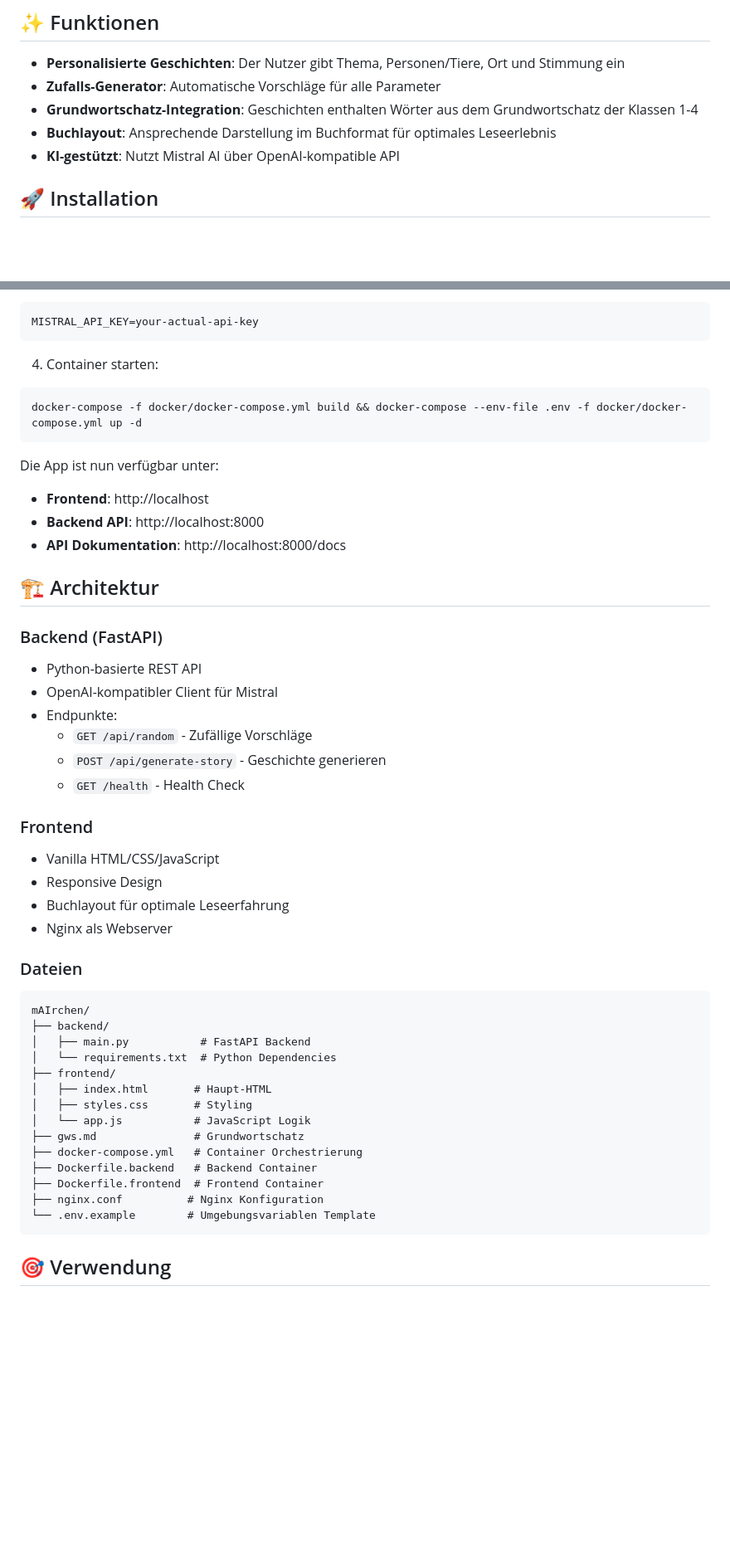
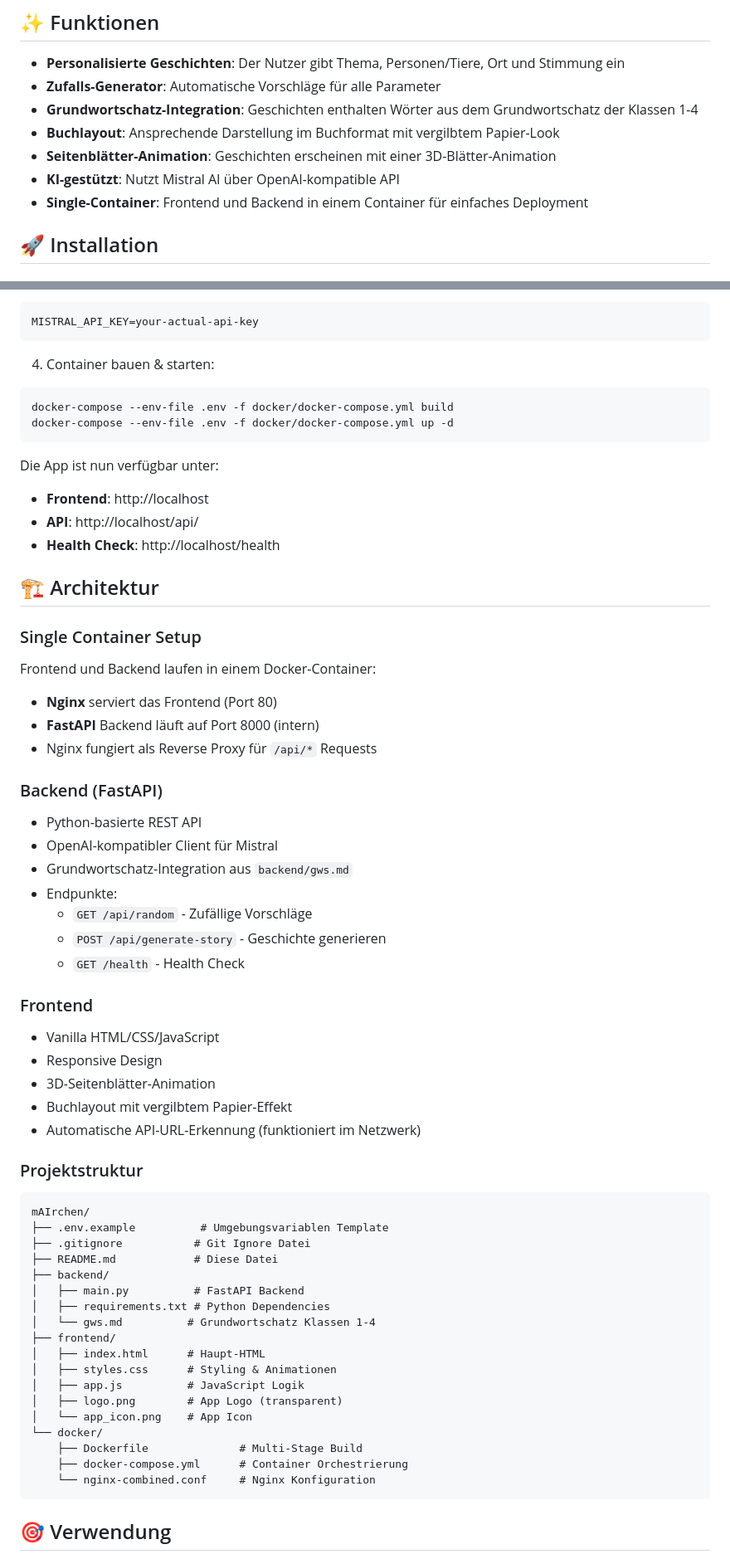
Before and after one commit to sebastiansucker/mAIrchen, a Markdown page: README.md, 2 parts joined by grey strips. Shown: that part at 83% size. Rendered like a GitHub page; blank space fills up the shorter version.

````diff
--- a/README.md
+++ b/README.md
@@ -7,8 +7,10 @@ Eine Märchen-Schreib-App für Grundschulkinder (Klasse 1-4), die personalisiert
 - **Personalisierte Geschichten**: Der Nutzer gibt Thema, Personen/Tiere, Ort und Stimmung ein
 - **Zufalls-Generator**: Automatische Vorschläge für alle Parameter
 - **Grundwortschatz-Integration**: Geschichten enthalten Wörter aus dem Grundwortschatz der Klassen 1-4
-- **Buchlayout**: Ansprechende Darstellung im Buchformat für optimales Leseerlebnis
+- **Buchlayout**: Ansprechende Darstellung im Buchformat mit vergilbtem Papier-Look
+- **Seitenblätter-Animation**: Geschichten erscheinen mit einer 3D-Blätter-Animation
 - **KI-gestützt**: Nutzt Mistral AI über OpenAI-kompatible API
+- **Single-Container**: Frontend und Backend in einem Container für einfaches Deployment
 
 ## 🚀 Installation
 
@@ -34,21 +36,29 @@ cp .env.example .env
 MISTRAL_API_KEY=your-actual-api-key
 ```
 
-4. Container starten:
+4. Container bauen & starten:
 ```bash
-docker-compose -f docker/docker-compose.yml build && docker-compose --env-file .env -f docker/docker-compose.yml up -d
+docker-compose --env-file .env -f docker/docker-compose.yml build
+docker-compose --env-file .env -f docker/docker-compose.yml up -d
 ```
 
 Die App ist nun verfügbar unter:
 - **Frontend**: http://localhost
-- **Backend API**: http://localhost:8000
-- **API Dokumentation**: http://localhost:8000/docs
+- **API**: http://localhost/api/
+- **Health Check**: http://localhost/health
 
 ## 🏗️ Architektur
+
+### Single Container Setup
+Frontend und Backend laufen in einem Docker-Container:
+- **Nginx** serviert das Frontend (Port 80)
+- **FastAPI** Backend läuft auf Port 8000 (intern)
+- Nginx fungiert als Reverse Proxy für `/api/*` Requests
 
 ### Backend (FastAPI)
 - Python-basierte REST API
 - OpenAI-kompatibler Client für Mistral
+- Grundwortschatz-Integration aus `backend/gws.md`
 - Endpunkte:
   - `GET /api/random` - Zufällige Vorschläge
   - `POST /api/generate-story` - Geschichte generieren
@@ -57,25 +67,30 @@ Die App ist nun verfügbar unter:
 ### Frontend
 - Vanilla HTML/CSS/JavaScript
 - Responsive Design
-- Buchlayout für optimale Leseerfahrung
-- Nginx als Webserver
+- 3D-Seitenblätter-Animation
+- Buchlayout mit vergilbtem Papier-Effekt
+- Automatische API-URL-Erkennung (funktioniert im Netzwerk)
 
-### Dateien
+### Projektstruktur
 ```
 mAIrchen/
+├── .env.example          # Umgebungsvariablen Template
+├── .gitignore           # Git Ignore Datei
+├── README.md            # Diese Datei
 ├── backend/
-│   ├── main.py           # FastAPI Backend
-│   └── requirements.txt  # Python Dependencies
+│   ├── main.py          # FastAPI Backend
+│   ├── requirements.txt # Python Dependencies
+│   └── gws.md          # Grundwortschatz Klassen 1-4
 ├── frontend/
-│   ├── index.html       # Haupt-HTML
-│   ├── styles.css       # Styling
-│   └── app.js           # JavaScript Logik
-├── gws.md               # Grundwortschatz
-├── docker-compose.yml   # Container Orchestrierung
-├── Dockerfile.backend   # Backend Container
-├── Dockerfile.frontend  # Frontend Container
-├── nginx.conf          # Nginx Konfiguration
-└── .env.example        # Umgebungsvariablen Template
+│   ├── index.html      # Haupt-HTML
+│   ├── styles.css      # Styling & Animationen
+│   ├── app.js          # JavaScript Logik
+│   ├── logo.png        # App Logo (transparent)
+│   └── app_icon.png    # App Icon
+└── docker/
+    ├── Dockerfile              # Multi-Stage Build
+    ├── docker-compose.yml      # Container Orchestrierung
+    └── nginx-combined.conf     # Nginx Konfiguration
 ```
 
 ## 🎯 Verwendung
````
Also changed, not shown: other parts of README.md (+38 -5 lines).
